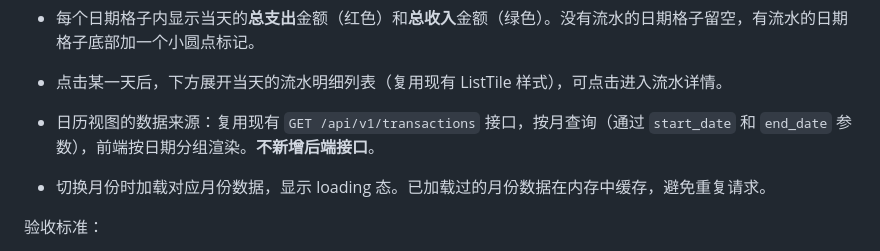
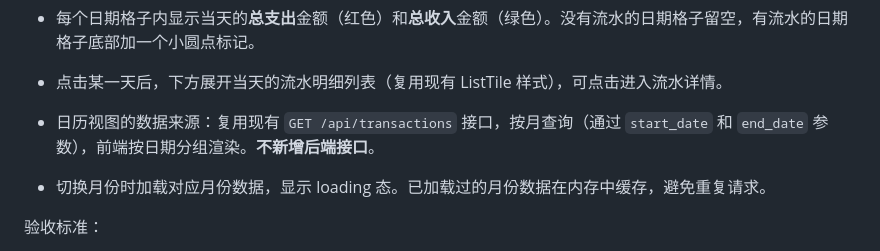
Before and after one commit to OLRainM/GoLedger, a Markdown page: require-v1.1.md, the part around the change. Rendered like a GitHub page.

```diff
--- a/require-v1.1.md
+++ b/require-v1.1.md
@@ -24,7 +24,7 @@ V1 的流水列表是一维的滚动列表，用户很难直观感知"哪天花
 
 - 点击某一天后，下方展开当天的流水明细列表（复用现有 ListTile 样式），可点击进入流水详情。
 
-- 日历视图的数据来源：复用现有 `GET /api/v1/transactions` 接口，按月查询（通过 `start_date` 和 `end_date` 参数），前端按日期分组渲染。**不新增后端接口**。
+- 日历视图的数据来源：复用现有 `GET /api/transactions` 接口，按月查询（通过 `start_date` 和 `end_date` 参数），前端按日期分组渲染。**不新增后端接口**。
 
 - 切换月份时加载对应月份数据，显示 loading 态。已加载过的月份数据在内存中缓存，避免重复请求。
 
```
Also changed, not shown: README.md (+17 -17 lines).
